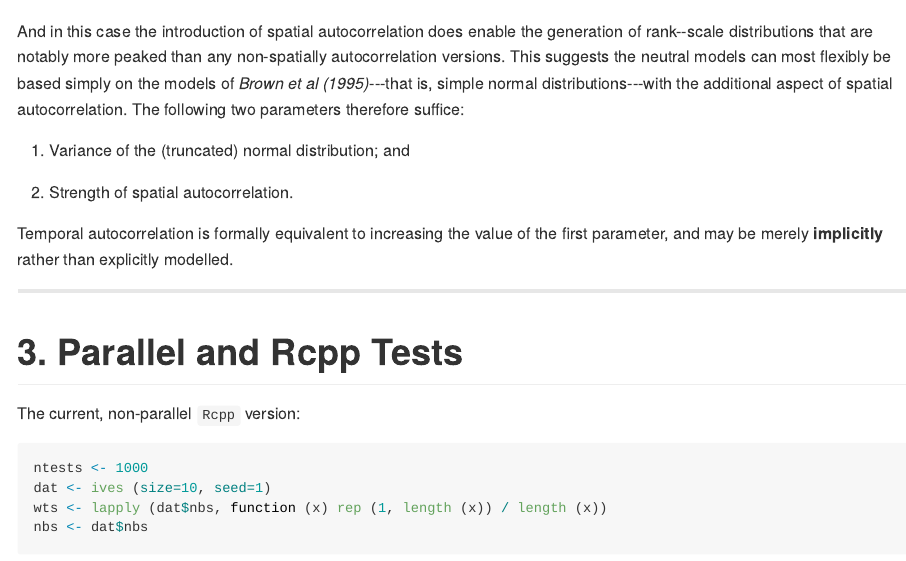
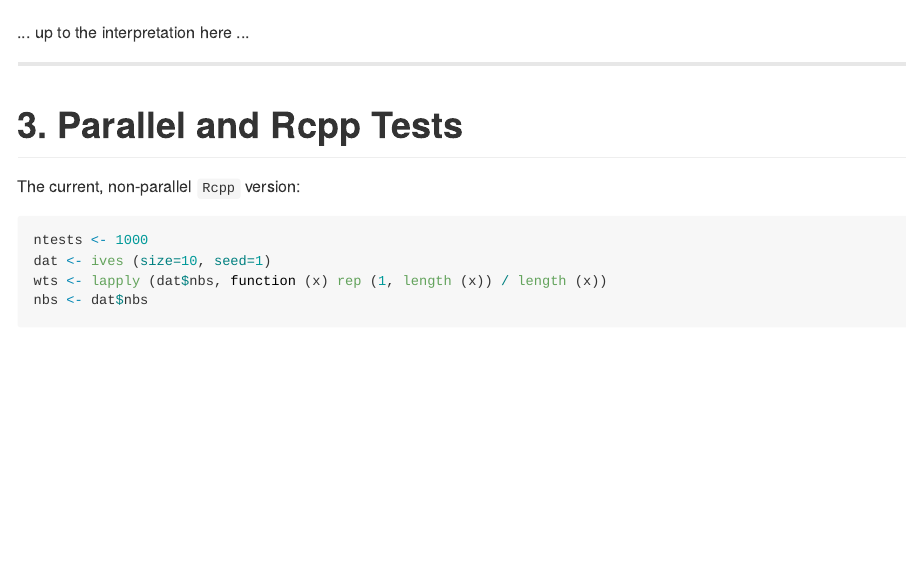
Before and after one commit to mpadge/hotspotr, an R Markdown document (README.Rmd): the page in a window 1100 px wide, from 10540 px down before the commit and from 12750 px down after it. The pictures show the output file README.md that the author committed with the source, drawn offline in the style of GitHub; badge pictures from the web are left out.

Commit message:
update readme

````diff
--- a/README.Rmd
+++ b/README.Rmd
@@ -458,20 +458,7 @@ for (j in 1:length (niters))
 }
 ```
 
-And in this case the introduction of spatial autocorrelation does enable the
-generation of rank--scale distributions that are notably more peaked than any
-non-spatially autocorrelation versions. This suggests the neutral models can
-most flexibly be based simply on the models of *Brown et al (1995)*---that is,
-simple normal distributions---with the additional aspect of spatial
-autocorrelation. The following two parameters therefore suffice:
-
-1. Variance of the (truncated) normal distribution; and
-
-2. Strength of spatial autocorrelation.
-
-Temporal autocorrelation is formally equivalent to increasing the value of the
-first parameter, and may be merely **implicitly** rather than explicitly
-modelled.
+... up to the interpretation here ...
 
 
 
````
Also changed, not shown: README.md, fig/brown-niters-plots.png (added), fig/brown-plot.png, fig/brown-space-log-plots.png (added), fig/brown-space-plots.png (added), fig/ives-vs-brown-plot.png, fig/ives-vs-brown-plot2.png, fig/plot-parallel.png.
